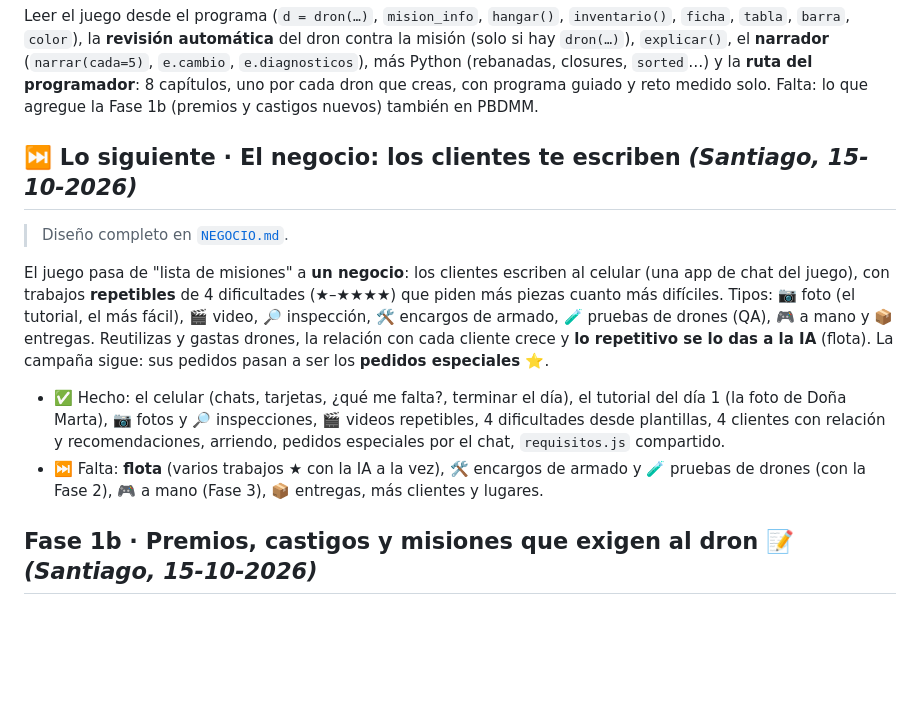
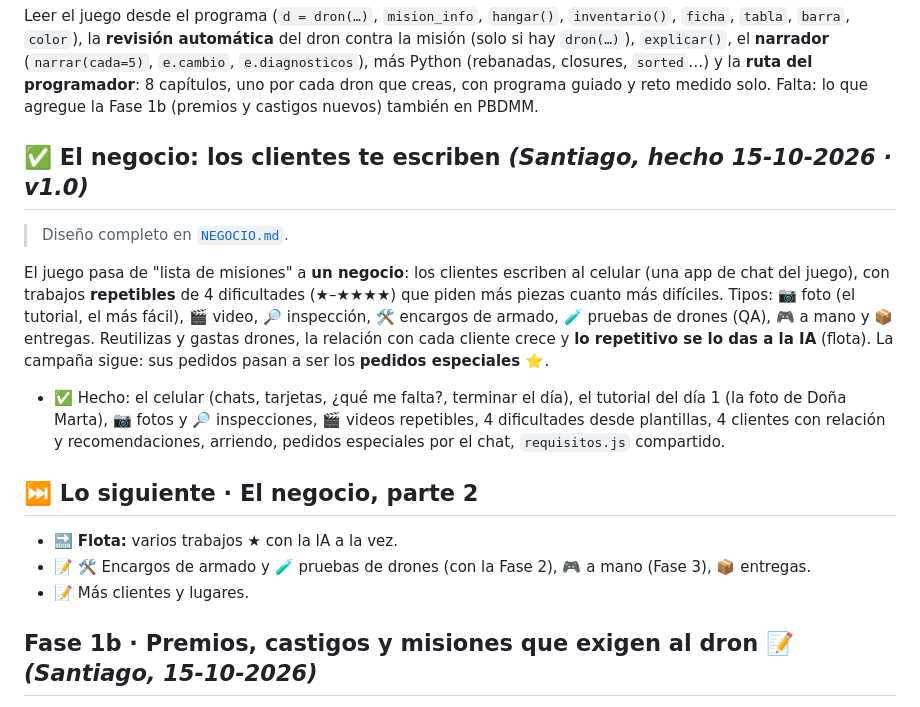
Before and after one commit to Sagaz0501/neural-drone-forge, a Markdown page: docs/ROADMAP.md, the part around the change. Drawn GitHub-style; blank space fills up the shorter version.

```diff
--- a/docs/ROADMAP.md
+++ b/docs/ROADMAP.md
@@ -79,7 +79,7 @@ Leer el juego desde el programa (`d = dron(…)`, `mision_info`, `hangar()`, `in
 programador**: 8 capítulos, uno por cada dron que creas, con programa guiado y reto medido solo.
 Falta: lo que agregue la Fase 1b (premios y castigos nuevos) también en PBDMM.
 
-## ⏭️ Lo siguiente · El negocio: los clientes te escriben *(Santiago, 15-10-2026)*
+## ✅ El negocio: los clientes te escriben *(Santiago, hecho 15-10-2026 · v1.0)*
 
 > Diseño completo en [`NEGOCIO.md`](NEGOCIO.md).
 
@@ -92,8 +92,12 @@ tutorial, el más fácil), 🎬 video, 🔎 inspección, 🛠️ encargos de arm
 - ✅ Hecho: el celular (chats, tarjetas, ¿qué me falta?, terminar el día), el tutorial del día 1 (la foto de Doña
   Marta), 📷 fotos y 🔎 inspecciones, 🎬 videos repetibles, 4 dificultades desde plantillas, 4 clientes con relación y
   recomendaciones, arriendo, pedidos especiales por el chat, `requisitos.js` compartido.
-- ⏭️ Falta: **flota** (varios trabajos ★ con la IA a la vez), 🛠️ encargos de armado y 🧪 pruebas de drones (con la
-  Fase 2), 🎮 a mano (Fase 3), 📦 entregas, más clientes y lugares.
+
+## ⏭️ Lo siguiente · El negocio, parte 2
+
+- 🔜 **Flota:** varios trabajos ★ con la IA a la vez.
+- 📝 🛠️ Encargos de armado y 🧪 pruebas de drones (con la Fase 2), 🎮 a mano (Fase 3), 📦 entregas.
+- 📝 Más clientes y lugares.
 
 ## Fase 1b · Premios, castigos y misiones que exigen al dron 📝 *(Santiago, 15-10-2026)*
 
```
Also changed, not shown: README.en.md (+1 -1 lines), README.md (+5 -1 lines).
